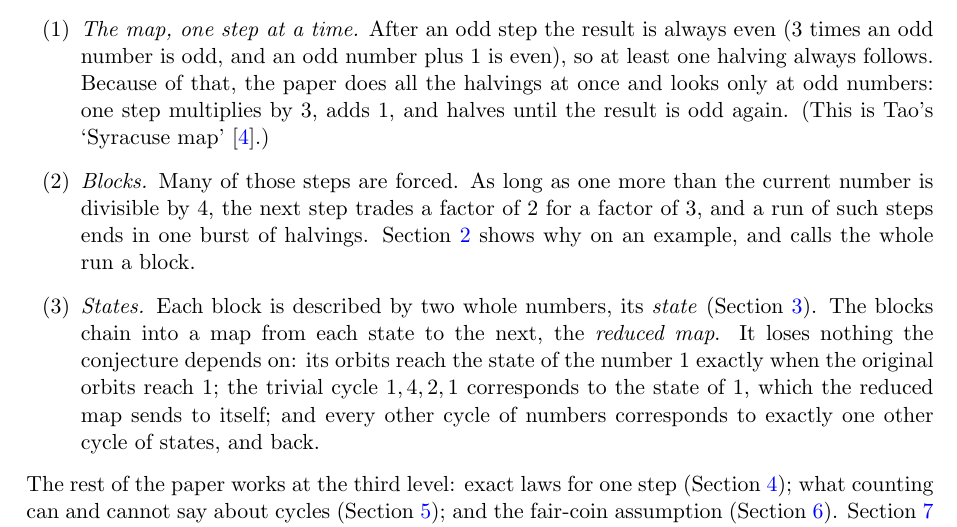
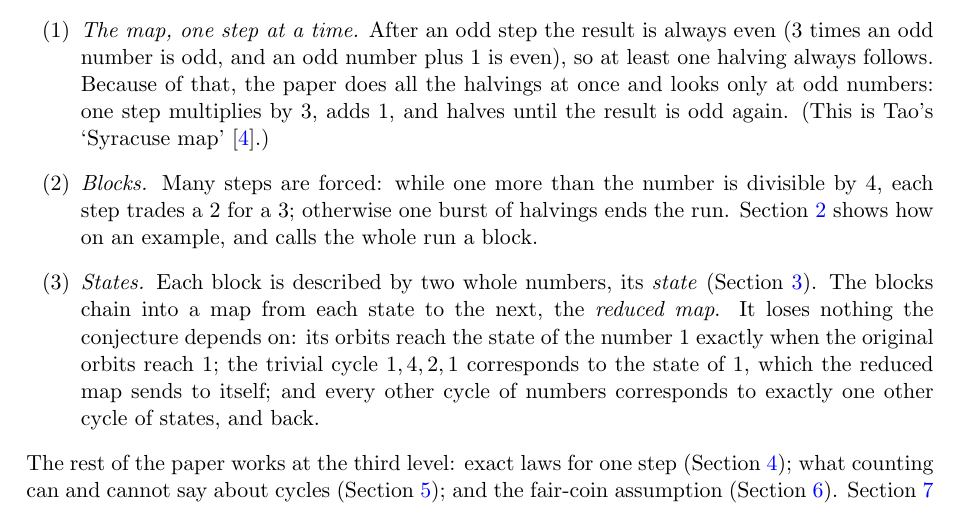
Before and after one commit to macindoe/collatz, a LaTeX paper (paper/collatz-reduced-v4.tex): part of page 4 of 45, cut so that both start at the same text. Compiled offline with pdfLaTeX.

Commit message:
paper 1 v4: the reading guide's Blocks item in the author's words (2026-10-20) -- 'while one more than the number is divisible by 4, each step trades a 2 for a 3; otherwise one burst of halvings ends the run', so the non-trading half of the odd numbers is named. Wording only. PDF rebuilt.
Co-Authored-By: Claude Opus 5.5 <noreply@anthropic.com>

```diff
--- a/paper/collatz-reduced-v4.tex
+++ b/paper/collatz-reduced-v4.tex
@@ -113,7 +113,7 @@ This paper has three purposes. The first is to prove exact laws for each step of
 \paragraph{Three levels of description.} The paper looks at the process at three levels, one at a time.
 \begin{enumerate}
 \item[(1)] \emph{The map, one step at a time.} After an odd step the result is always even ($3$ times an odd number is odd, and an odd number plus $1$ is even), so at least one halving always follows. Because of that, the paper does all the halvings at once and looks only at odd numbers: one step multiplies by $3$, adds $1$, and halves until the result is odd again. (This is Tao's `Syracuse map' \cite{tao}.)
-\item[(2)] \emph{Blocks.} Many of those steps are forced. As long as one more than the current number is divisible by $4$, the next step trades a factor of $2$ for a factor of $3$, and a run of such steps ends in one burst of halvings. Section~\ref{sec:block} shows why on an example, and calls the whole run a block.
+\item[(2)] \emph{Blocks.} Many steps are forced: while one more than the number is divisible by $4$, each step trades a $2$ for a $3$; otherwise one burst of halvings ends the run. Section~\ref{sec:block} shows how on an example, and calls the whole run a block.
 \item[(3)] \emph{States.} Each block is described by two whole numbers, its \emph{state} (Section~\ref{sec:reduced}). The blocks chain into a map from each state to the next, the \emph{reduced map}. It loses nothing the conjecture depends on: its orbits reach the state of the number $1$ exactly when the original orbits reach $1$; the trivial cycle $1, 4, 2, 1$ corresponds to the state of $1$, which the reduced map sends to itself; and every other cycle of numbers corresponds to exactly one other cycle of states, and back.
 \end{enumerate}
 The rest of the paper works at the third level: exact laws for one step (Section~\ref{sec:anchor}); what counting can and cannot say about cycles (Section~\ref{sec:cycles}); and the fair-coin assumption (Section~\ref{sec:aeh}). Section~\ref{sec:open} says what remains open, and Section~\ref{sec:credit} who did what. Section~\ref{sec:block}'s example, the orbit of $7$, runs through Sections~\ref{sec:block}--\ref{sec:anchor}, and its blocks return in Section~\ref{sec:aeh}.
```
Also changed, not shown: paper/collatz-reduced-v4.pdf.
